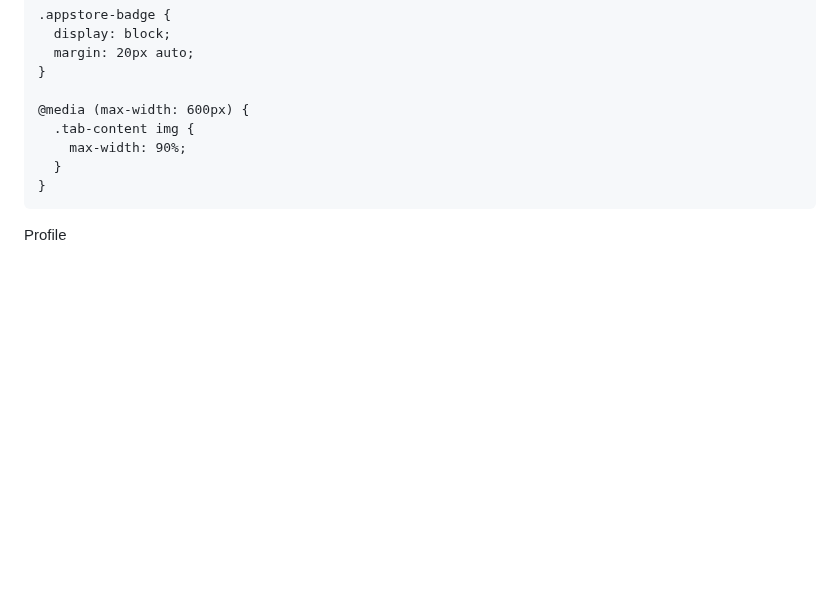
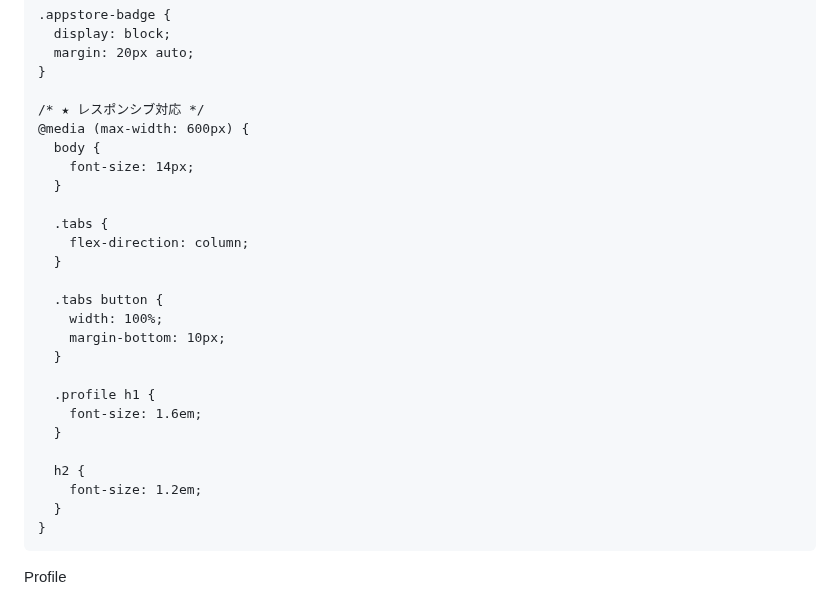
Before and after one commit to izuminanami/izuminanami.github.io, a Markdown page: README.md, the part around one of its changes. GitHub-like rendering; blank space fills up the shorter version.

```diff
--- a/README.md
+++ b/README.md
@@ -105,9 +119,27 @@
       margin: 20px auto;
     }
 
+    /* ★ レスポンシブ対応 */
     @media (max-width: 600px) {
-      .tab-content img {
-        max-width: 90%;
+      body {
+        font-size: 14px;
+      }
+
+      .tabs {
+        flex-direction: column;
+      }
+
+      .tabs button {
+        width: 100%;
+        margin-bottom: 10px;
+      }
+
+      .profile h1 {
+        font-size: 1.6em;
+      }
+
+      h2 {
+        font-size: 1.2em;
       }
     }
   </style>
```
Also changed, not shown: other parts of README.md (+25 -7 lines).
